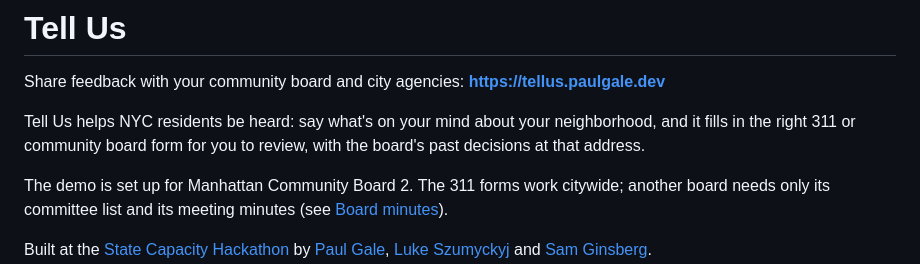
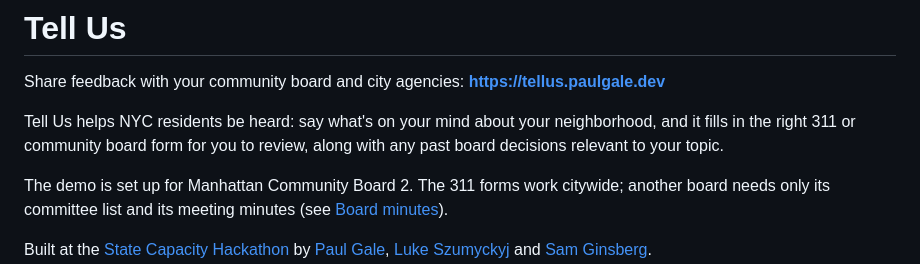
Before and after one commit to jpaulgale/tellus, a Markdown page: README.md, the part around the change. GitHub-like rendering.

Commit message:
Summary: past board decisions relevant to your topic
Co-Authored-By: Claude <noreply@anthropic.com>

```diff
--- a/README.md
+++ b/README.md
@@ -2,7 +2,7 @@
 
 Share feedback with your community board and city agencies: **https://tellus.paulgale.dev**
 
-Tell Us helps NYC residents be heard: say what's on your mind about your neighborhood, and it fills in the right 311 or community board form for you to review, with the board's past decisions at that address.
+Tell Us helps NYC residents be heard: say what's on your mind about your neighborhood, and it fills in the right 311 or community board form for you to review, along with any past board decisions relevant to your topic.
 
 The demo is set up for Manhattan Community Board 2. The 311 forms work citywide; another board needs only its committee list and its meeting minutes (see [Board minutes](#board-minutes)).
 
```
